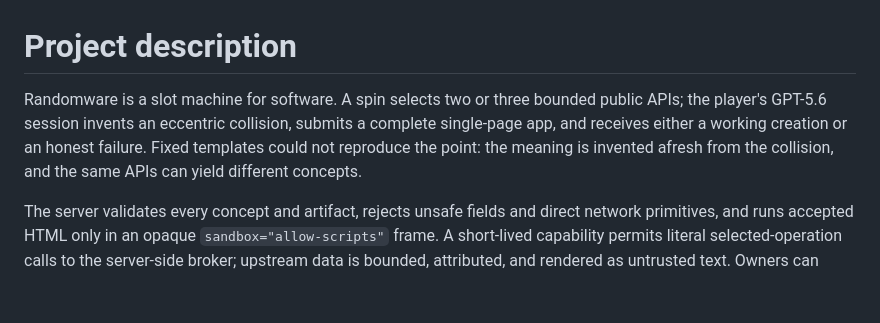
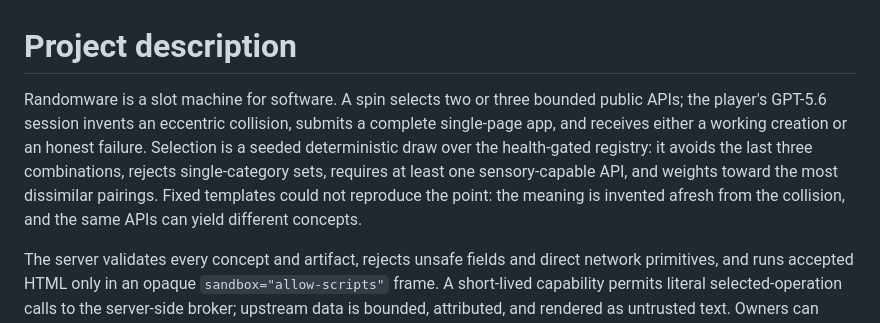
Before and after one commit to yottayoshida/randomware, a Markdown page: docs/PROJECT_DESCRIPTION.md, the part around the change. GitHub-like rendering; blank space fills up the shorter version.

```diff
--- a/docs/PROJECT_DESCRIPTION.md
+++ b/docs/PROJECT_DESCRIPTION.md
@@ -1,6 +1,6 @@
 # Project description
 
-Randomware is a slot machine for software. A spin selects two or three bounded public APIs; the player's GPT-5.6 session invents an eccentric collision, submits a complete single-page app, and receives either a working creation or an honest failure. Fixed templates could not reproduce the point: the meaning is invented afresh from the collision, and the same APIs can yield different concepts.
+Randomware is a slot machine for software. A spin selects two or three bounded public APIs; the player's GPT-5.6 session invents an eccentric collision, submits a complete single-page app, and receives either a working creation or an honest failure. Selection is a seeded deterministic draw over the health-gated registry: it avoids the last three combinations, rejects single-category sets, requires at least one sensory-capable API, and weights toward the most dissimilar pairings. Fixed templates could not reproduce the point: the meaning is invented afresh from the collision, and the same APIs can yield different concepts.
 
 The server validates every concept and artifact, rejects unsafe fields and direct network primitives, and runs accepted HTML only in an opaque `sandbox="allow-scripts"` frame. A short-lived capability permits literal selected-operation calls to the server-side broker; upstream data is bounded, attributed, and rendered as untrusted text. Owners can inspect source and mediated traffic, report a creation, and unpublish it.
 
```
Also changed, not shown: README.md (+8 -4 lines), docs/media/showcase-index.png (added), docs/media/showcase-specimen.png (added).
